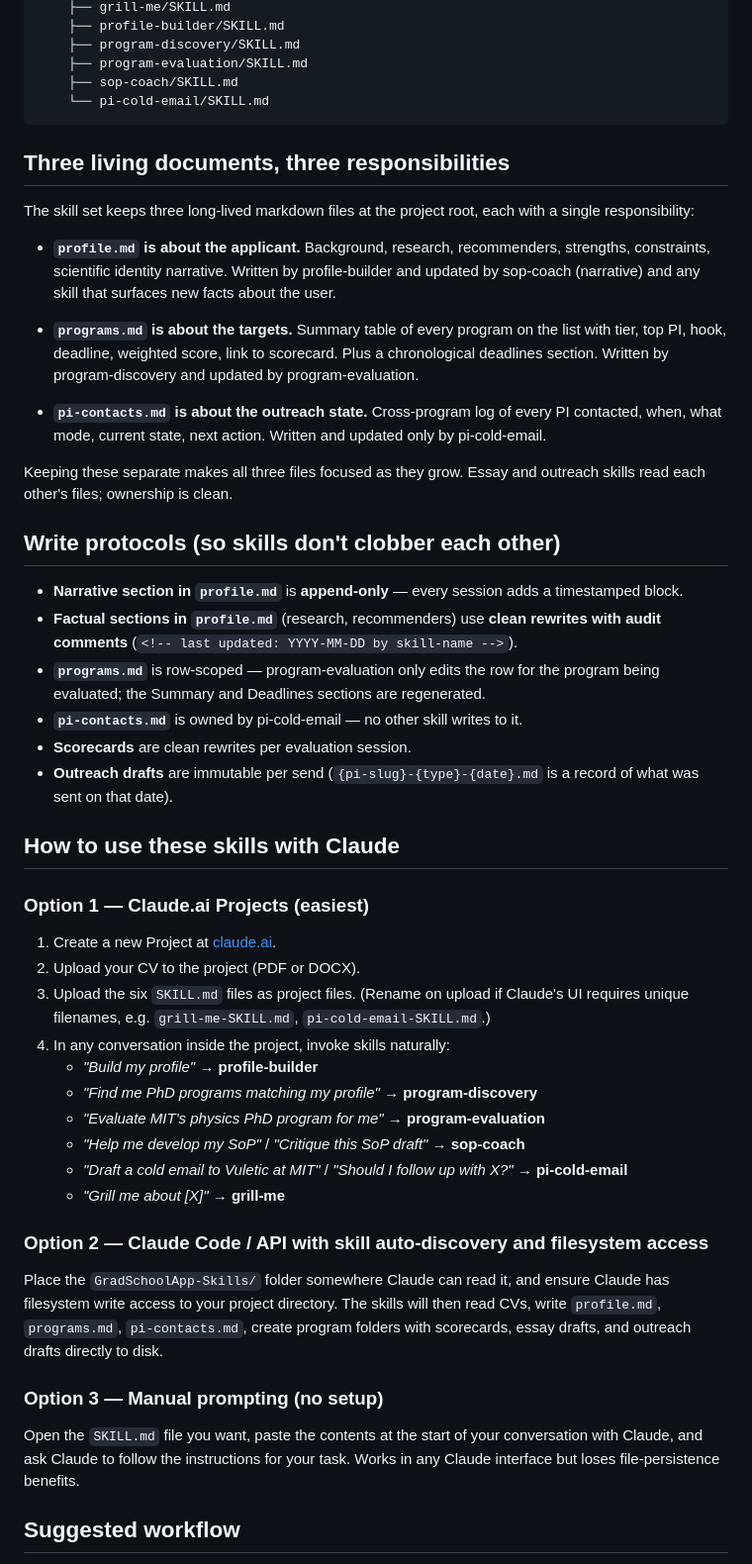
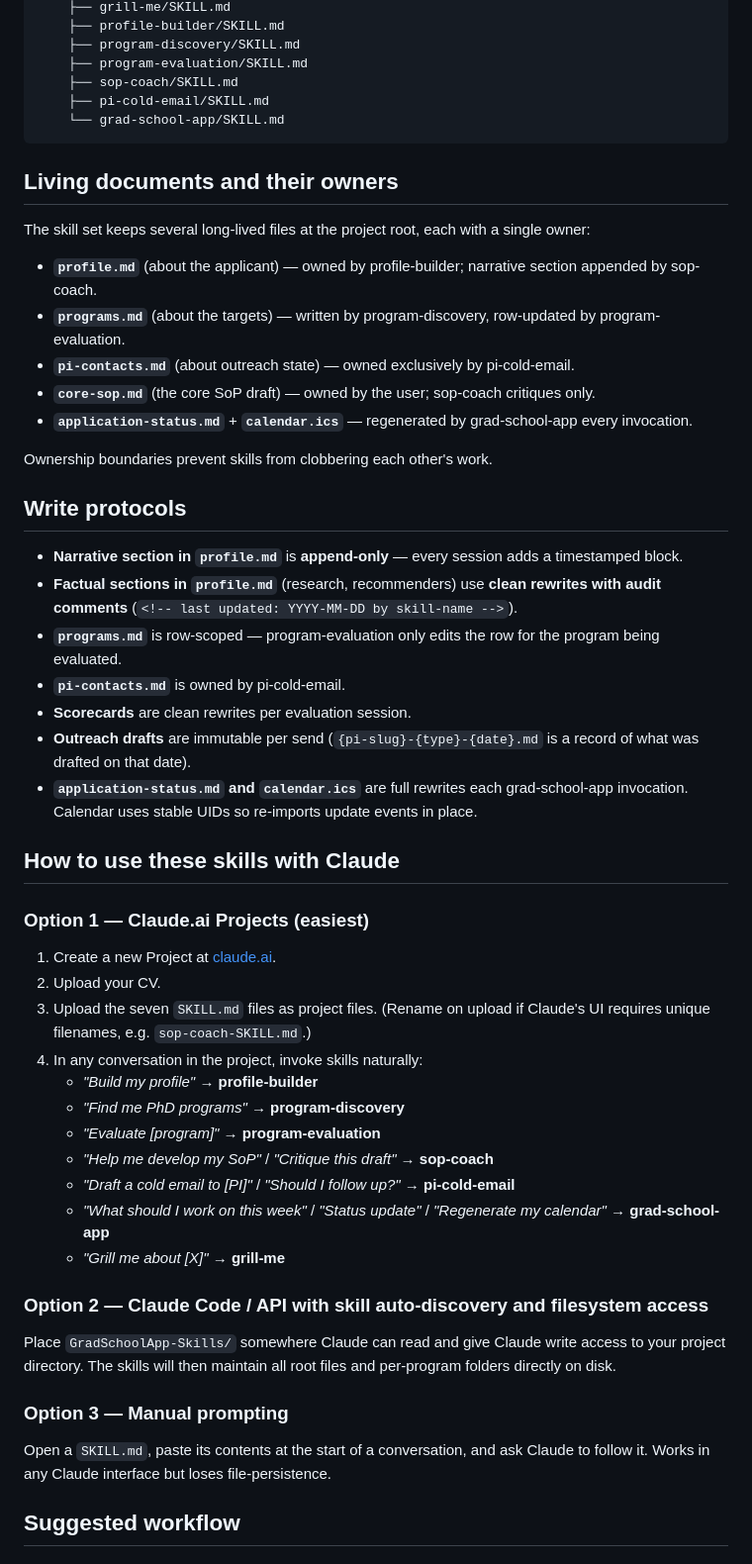
Before and after one commit to gyfffrank/GradSchoolApp, a Markdown page: GradSchoolApp-Skills/README.md, the part around one of its changes. Shown at 99% size. Drawn GitHub-style.

````diff
--- a/GradSchoolApp-Skills/README.md
+++ b/GradSchoolApp-Skills/README.md
@@ -62,52 +69,55 @@ GradSchoolApp/                         ← project root
     ├── program-discovery/SKILL.md
     ├── program-evaluation/SKILL.md
     ├── sop-coach/SKILL.md
-    └── pi-cold-email/SKILL.md
+    ├── pi-cold-email/SKILL.md
+    └── grad-school-app/SKILL.md
 ```
 
-## Three living documents, three responsibilities
+## Living documents and their owners
 
-The skill set keeps three long-lived markdown files at the project root, each with a single responsibility:
+The skill set keeps several long-lived files at the project root, each with a single owner:
 
-- **`profile.md` is about the applicant.** Background, research, recommenders, strengths, constraints, scientific identity narrative. Written by profile-builder and updated by sop-coach (narrative) and any skill that surfaces new facts about the user.
+- **`profile.md`** (about the applicant) — owned by profile-builder; narrative section appended by sop-coach.
+- **`programs.md`** (about the targets) — written by program-discovery, row-updated by program-evaluation.
+- **`pi-contacts.md`** (about outreach state) — owned exclusively by pi-cold-email.
+- **`core-sop.md`** (the core SoP draft) — owned by the user; sop-coach critiques only.
+- **`application-status.md`** + **`calendar.ics`** — regenerated by grad-school-app every invocation.
 
-- **`programs.md` is about the targets.** Summary table of every program on the list with tier, top PI, hook, deadline, weighted score, link to scorecard. Plus a chronological deadlines section. Written by program-discovery and updated by program-evaluation.
+Ownership boundaries prevent skills from clobbering each other's work.
 
-- **`pi-contacts.md` is about the outreach state.** Cross-program log of every PI contacted, when, what mode, current state, next action. Written and updated only by pi-cold-email.
-
-Keeping these separate makes all three files focused as they grow. Essay and outreach skills read each other's files; ownership is clean.
-
-## Write protocols (so skills don't clobber each other)
+## Write protocols
 
 - **Narrative section in `profile.md`** is **append-only** — every session adds a timestamped block.
 - **Factual sections in `profile.md`** (research, recommenders) use **clean rewrites with audit comments** (`<!-- last updated: YYYY-MM-DD by skill-name -->`).
-- **`programs.md`** is row-scoped — program-evaluation only edits the row for the program being evaluated; the Summary and Deadlines sections are regenerated.
-- **`pi-contacts.md`** is owned by pi-cold-email — no other skill writes to it.
+- **`programs.md`** is row-scoped — program-evaluation only edits the row for the program being evaluated.
+- **`pi-contacts.md`** is owned by pi-cold-email.
 - **Scorecards** are clean rewrites per evaluation session.
-- **Outreach drafts** are immutable per send (`{pi-slug}-{type}-{date}.md` is a record of what was sent on that date).
+- **Outreach drafts** are immutable per send (`{pi-slug}-{type}-{date}.md` is a record of what was drafted on that date).
+- **`application-status.md` and `calendar.ics`** are full rewrites each grad-school-app invocation. Calendar uses stable UIDs so re-imports update events in place.
 
 ## How to use these skills with Claude
 
 ### Option 1 — Claude.ai Projects (easiest)
 
 1. Create a new Project at [claude.ai](https://claude.ai).
-2. Upload your CV to the project (PDF or DOCX).
-3. Upload the six `SKILL.md` files as project files. (Rename on upload if Claude's UI requires unique filenames, e.g. `grill-me-SKILL.md`, `pi-cold-email-SKILL.md`.)
-4. In any conversation inside the project, invoke skills naturally:
+2. Upload your CV.
+3. Upload the seven `SKILL.md` files as project files. (Rename on upload if Claude's UI requires unique filenames, e.g. `sop-coach-SKILL.md`.)
+4. In any conversation in the project, invoke skills naturally:
    - *"Build my profile"* → **profile-builder**
-   - *"Find me PhD programs matching my profile"* → **program-discovery**
-   - *"Evaluate MIT's physics PhD program for me"* → **program-evaluation**
-   - *"Help me develop my SoP"* / *"Critique this SoP draft"* → **sop-coach**
-   - *"Draft a cold email to Vuletic at MIT"* / *"Should I follow up with X?"* → **pi-cold-email**
+   - *"Find me PhD programs"* → **program-discovery**
+   - *"Evaluate [program]"* → **program-evaluation**
+   - *"Help me develop my SoP"* / *"Critique this draft"* → **sop-coach**
+   - *"Draft a cold email to [PI]"* / *"Should I follow up?"* → **pi-cold-email**
+   - *"What should I work on this week"* / *"Status update"* / *"Regenerate my calendar"* → **grad-school-app**
    - *"Grill me about [X]"* → **grill-me**
 
 ### Option 2 — Claude Code / API with skill auto-discovery and filesystem access
 
-Place the `GradSchoolApp-Skills/` folder somewhere Claude can read it, and ensure Claude has filesystem write access to your project directory. The skills will then read CVs, write `profile.md`, `programs.md`, `pi-contacts.md`, create program folders with scorecards, essay drafts, and outreach drafts directly to disk.
+Place `GradSchoolApp-Skills/` somewhere Claude can read and give Claude write access to your project directory. The skills will then maintain all root files and per-program folders directly on disk.
 
-### Option 3 — Manual prompting (no setup)
+### Option 3 — Manual prompting
 
-Open the `SKILL.md` file you want, paste the contents at the start of your conversation with Claude, and ask Claude to follow the instructions for your task. Works in any Claude interface but loses file-persistence benefits.
+Open a `SKILL.md`, paste its contents at the start of a conversation, and ask Claude to follow it. Works in any Claude interface but loses file-persistence.
 
 ## Suggested workflow
 
````
Also changed, not shown: other parts of GradSchoolApp-Skills/README.md (+51 -44 lines), GradSchoolApp-Skills/grad-school-app/SKILL.md (added, +181 -0 lines).
